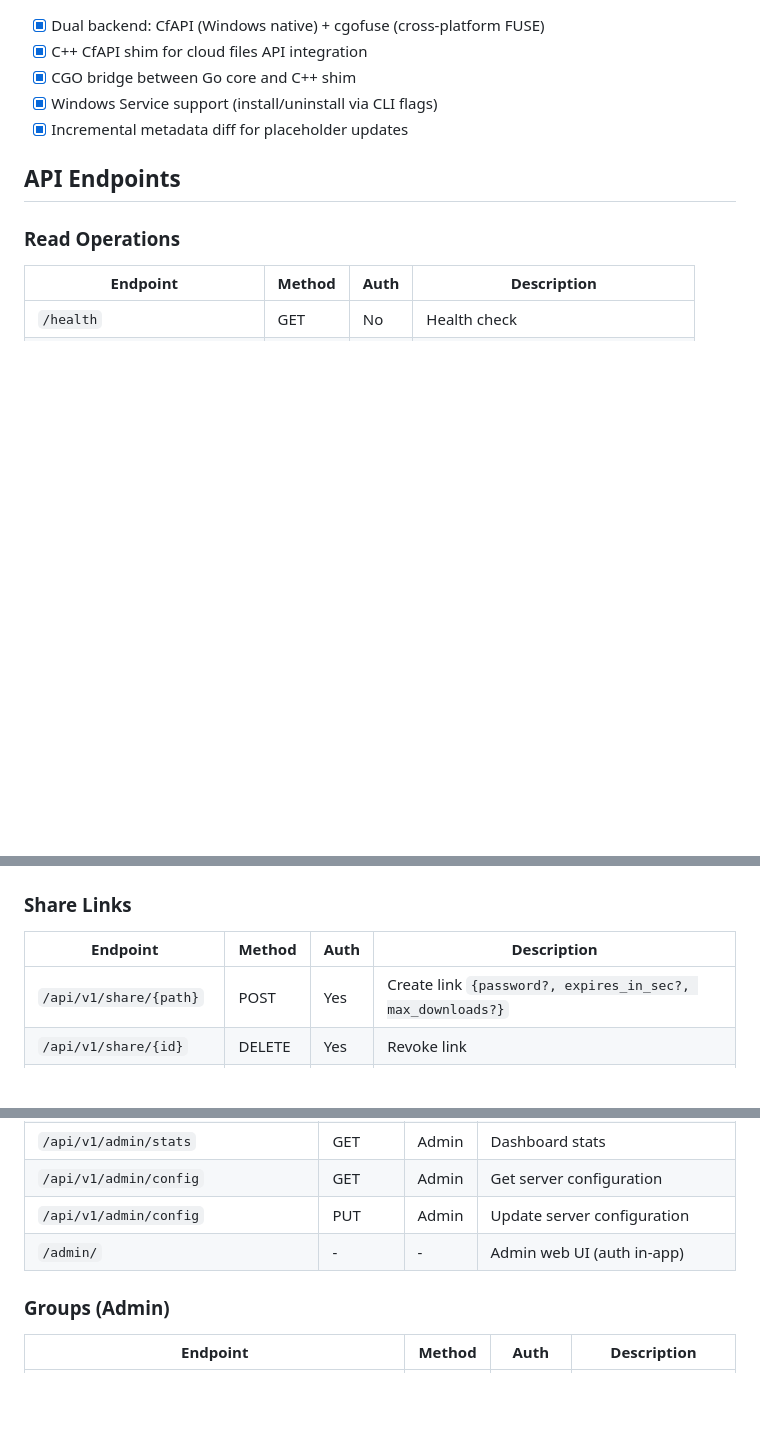
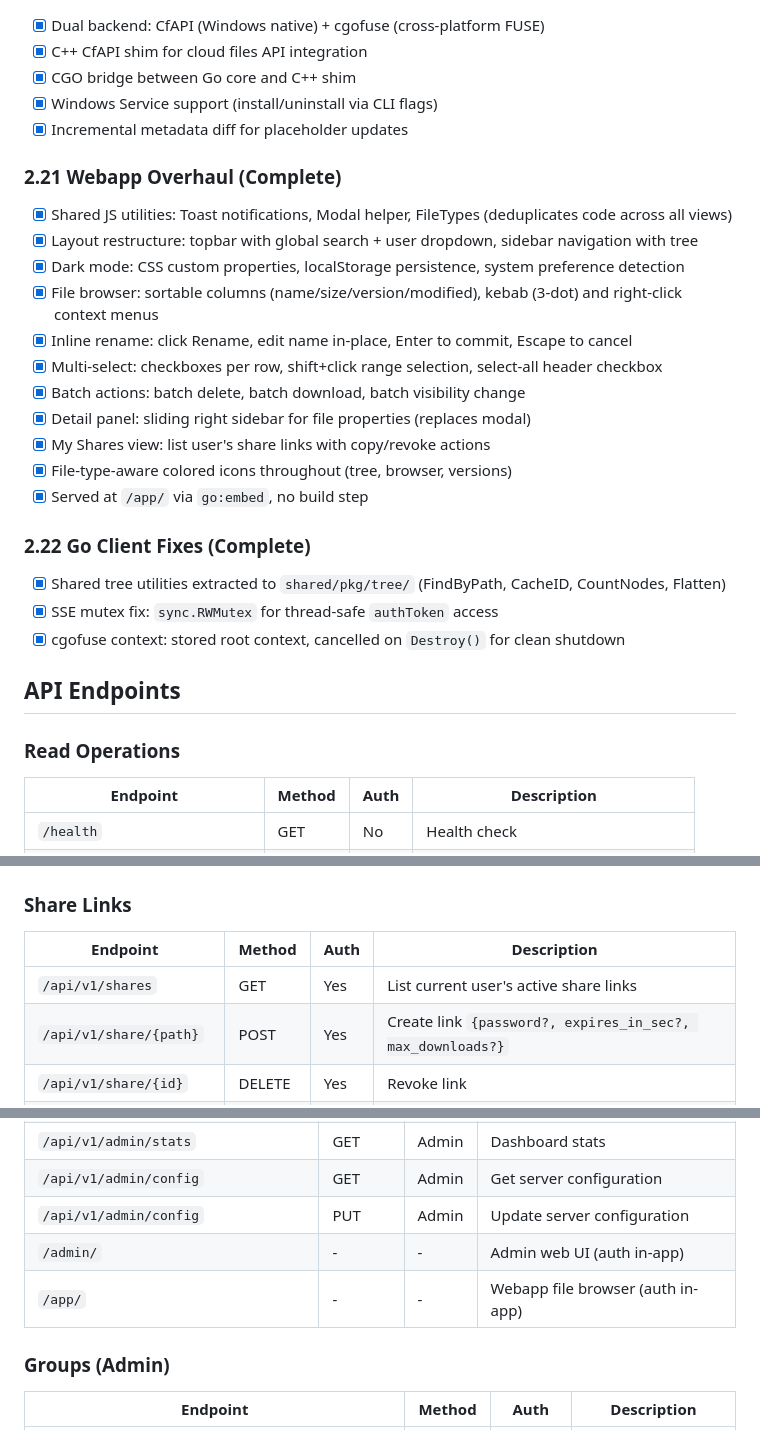
Before and after one commit to sly67/FruitSalade, a Markdown page: phase2/README.md, 3 parts joined by grey strips. Rendered like a GitHub page; blank space fills up the shorter version.

```diff
--- a/phase2/README.md
+++ b/phase2/README.md
@@ -146,6 +146,24 @@ Extend the MVP into a full-featured production system with write support, observ
 - [x] Windows Service support (install/uninstall via CLI flags)
 - [x] Incremental metadata diff for placeholder updates
 
+### 2.21 Webapp Overhaul (Complete)
+- [x] Shared JS utilities: Toast notifications, Modal helper, FileTypes (deduplicates code across all views)
+- [x] Layout restructure: topbar with global search + user dropdown, sidebar navigation with tree
+- [x] Dark mode: CSS custom properties, localStorage persistence, system preference detection
+- [x] File browser: sortable columns (name/size/version/modified), kebab (3-dot) and right-click context menus
+- [x] Inline rename: click Rename, edit name in-place, Enter to commit, Escape to cancel
+- [x] Multi-select: checkboxes per row, shift+click range selection, select-all header checkbox
+- [x] Batch actions: batch delete, batch download, batch visibility change
+- [x] Detail panel: sliding right sidebar for file properties (replaces modal)
+- [x] My Shares view: list user's share links with copy/revoke actions
+- [x] File-type-aware colored icons throughout (tree, browser, versions)
+- [x] Served at `/app/` via `go:embed`, no build step
+
+### 2.22 Go Client Fixes (Complete)
+- [x] Shared tree utilities extracted to `shared/pkg/tree/` (FindByPath, CacheID, CountNodes, Flatten)
+- [x] SSE mutex fix: `sync.RWMutex` for thread-safe `authToken` access
+- [x] cgofuse context: stored root context, cancelled on `Destroy()` for clean shutdown
+
 ## API Endpoints
 
 ### Read Operations
@@ -190,6 +208,7 @@ Extend the MVP into a full-featured production system with write support, observ
 ### Share Links
 | Endpoint | Method | Auth | Description |
 |----------|--------|------|-------------|
+| `/api/v1/shares` | GET | Yes | List current user's active share links |
 | `/api/v1/share/{path}` | POST | Yes | Create link `{password?, expires_in_sec?, max_downloads?}` |
 | `/api/v1/share/{id}` | DELETE | Yes | Revoke link |
 | `/api/v1/share/{token}` | GET | No | Download via link (public) |
@@ -214,6 +233,7 @@ Extend the MVP into a full-featured production system with write support, observ
 | `/api/v1/admin/config` | GET | Admin | Get server configuration |
 | `/api/v1/admin/config` | PUT | Admin | Update server configuration |
 | `/admin/` | - | - | Admin web UI (auth in-app) |
+| `/app/` | - | - | Webapp file browser (auth in-app) |
 
 ### Groups (Admin)
 | Endpoint | Method | Auth | Description |
```
Also changed, not shown: PLAN.md (+64 -61 lines), README.md (+5 -1 lines).
